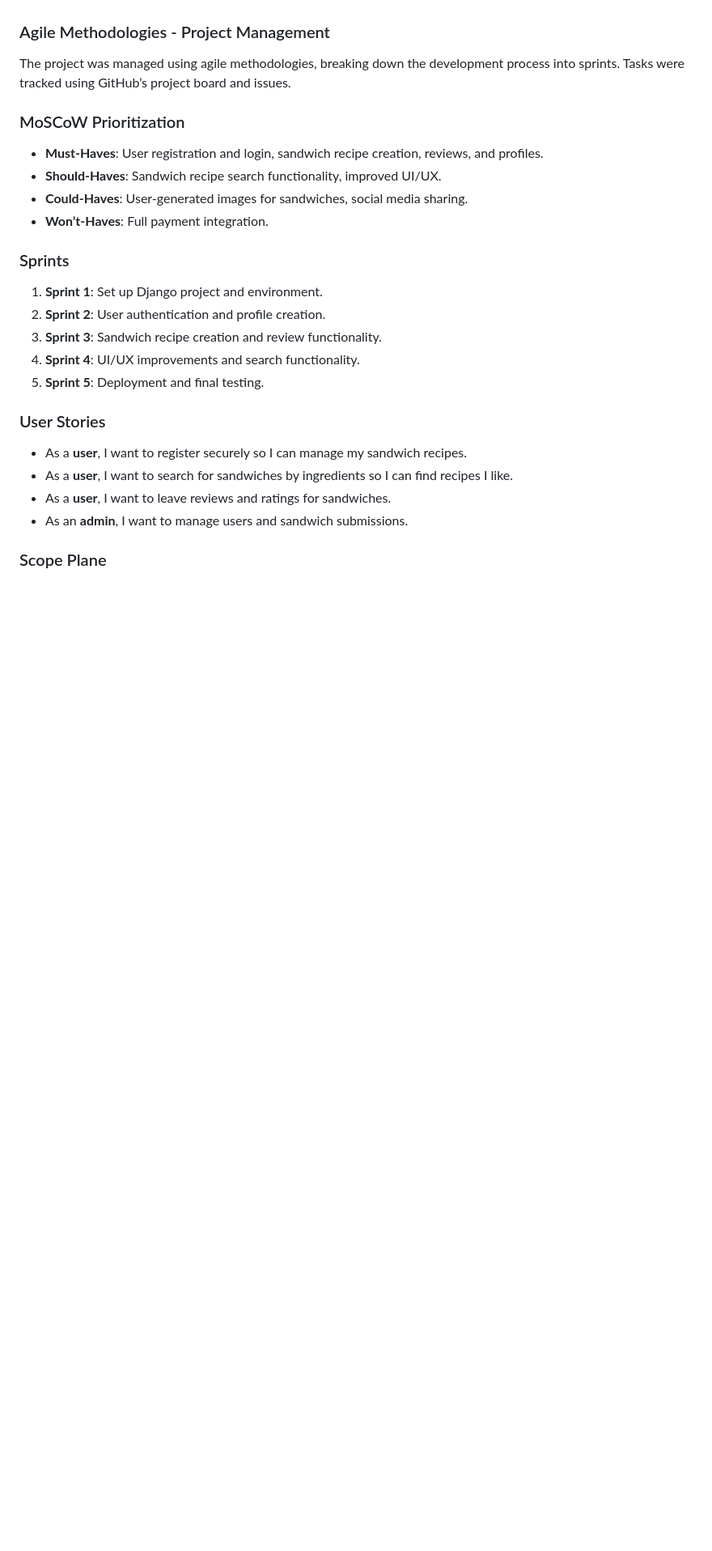
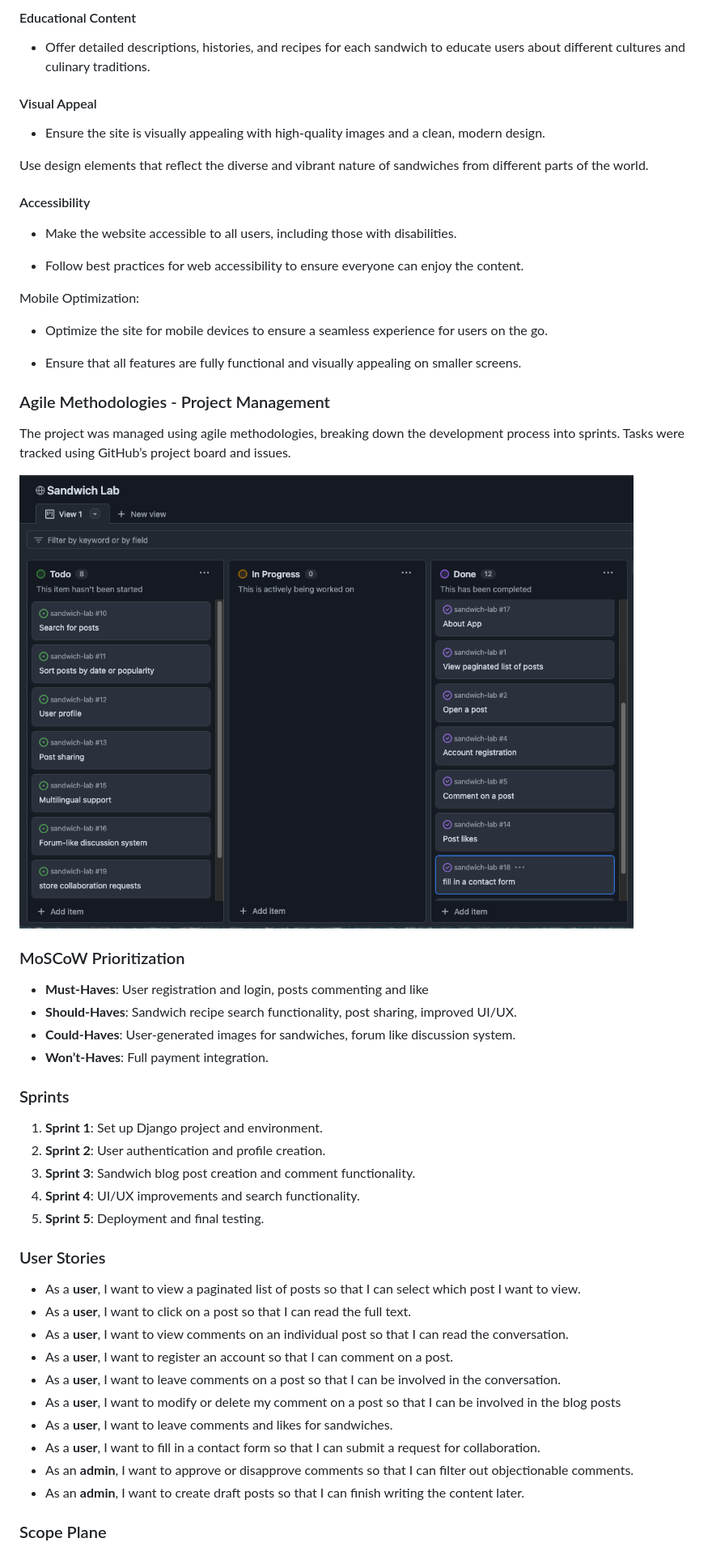
Before and after one commit to fabiowxavier/sandwich-lab, a Markdown page: README.md, the part around the change printed below. Shown: that part at 81% size. GitHub-like rendering; pictures changed too: static/images/kanbanboard.png (added); blank space fills up the shorter version.

```diff
--- a/README.md
+++ b/README.md
@@ -93,24 +122,53 @@ The primary goal of **Sandwich Lab** is to offer a user-friendly platform for sa
+#### Educational Content
+
+- Offer detailed descriptions, histories, and recipes for each sandwich to educate users about different cultures and culinary traditions.
+
+#### Visual Appeal
+
+- Ensure the site is visually appealing with high-quality images and a clean, modern design.
+
+Use design elements that reflect the diverse and vibrant nature of sandwiches from different parts of the world.
+
+#### Accessibility
+
+- Make the website accessible to all users, including those with disabilities.
+
+- Follow best practices for web accessibility to ensure everyone can enjoy the content.
+
+Mobile Optimization:
+
+- Optimize the site for mobile devices to ensure a seamless experience for users on the go.
+
+- Ensure that all features are fully functional and visually appealing on smaller screens.
 
 ### Agile Methodologies - Project Management
 The project was managed using agile methodologies, breaking down the development process into sprints. Tasks were tracked using GitHub’s project board and issues.
 
+![kanban board](static/images/kanbanboard.png)
+
 ### MoSCoW Prioritization
-- **Must-Haves**: User registration and login, sandwich recipe creation, reviews, and profiles.
-- **Should-Haves**: Sandwich recipe search functionality, improved UI/UX.
-- **Could-Haves**: User-generated images for sandwiches, social media sharing.
+- **Must-Haves**: User registration and login, posts commenting and like
+- **Should-Haves**: Sandwich recipe search functionality, post sharing, improved UI/UX.
+- **Could-Haves**: User-generated images for sandwiches, forum like discussion system.
 - **Won’t-Haves**: Full payment integration.
 
 ### Sprints
 1. **Sprint 1**: Set up Django project and environment.
 2. **Sprint 2**: User authentication and profile creation.
-3. **Sprint 3**: Sandwich recipe creation and review functionality.
+3. **Sprint 3**: Sandwich blog post creation and comment functionality.
 4. **Sprint 4**: UI/UX improvements and search functionality.
 5. **Sprint 5**: Deployment and final testing.
 
 ### User Stories
-- As a **user**, I want to register securely so I can manage my sandwich recipes.
-- As a **user**, I want to search for sandwiches by ingredients so I can find recipes I like.
-- As a **user**, I want to leave reviews and ratings for sandwiches.
-- As an **admin**, I want to manage users and sandwich submissions.
+- As a **user**, I want to view a paginated list of posts so that I can select which post I want to view.
+- As a **user**, I want to click on a post so that I can read the full text.
+- As a **user**, I want to view comments on an individual post so that I can read the conversation.
+- As a **user**, I want to register an account so that I can comment on a post.
+- As a **user**, I want to leave comments on a post so that I can be involved in the conversation.
+- As a **user**, I want to modify or delete my comment on a post so that I can be involved in the blog posts
+- As a **user**, I want to leave comments and likes for sandwiches.
+- As a **user**, I want to fill in a contact form so that I can submit a request for collaboration.
+- As an **admin**, I want to approve or disapprove comments so that I can filter out objectionable comments.
+- As an **admin**, I want to create draft posts so that I can finish writing the content later.
 
 ### Scope Plane
```
Also changed, not shown: other parts of README.md (+62 -24 lines), static/images/COLORPALLETE.png (added), static/images/Laptop Wireframe.png (added), static/images/logo.png (added), static/images/sitemockup.png (added), 2 other files.
